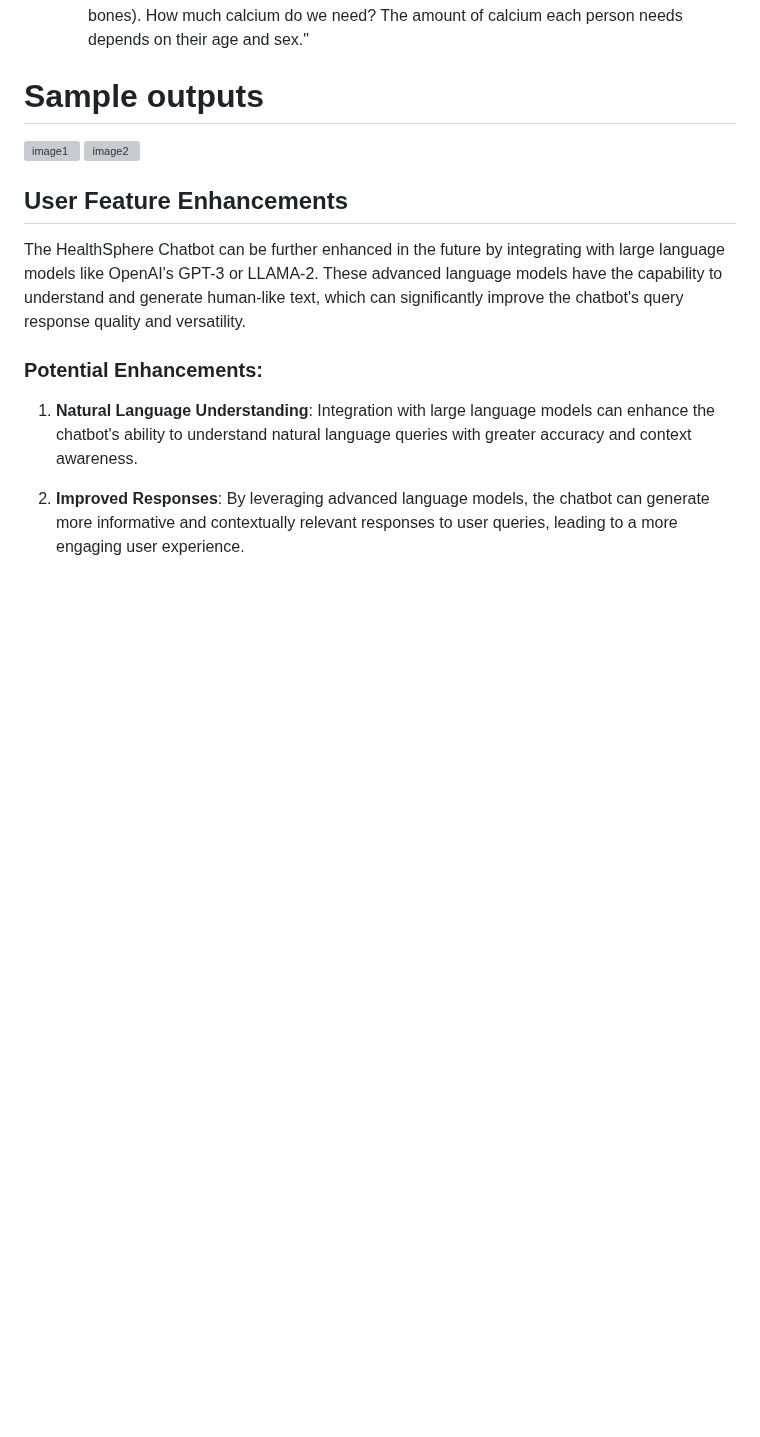
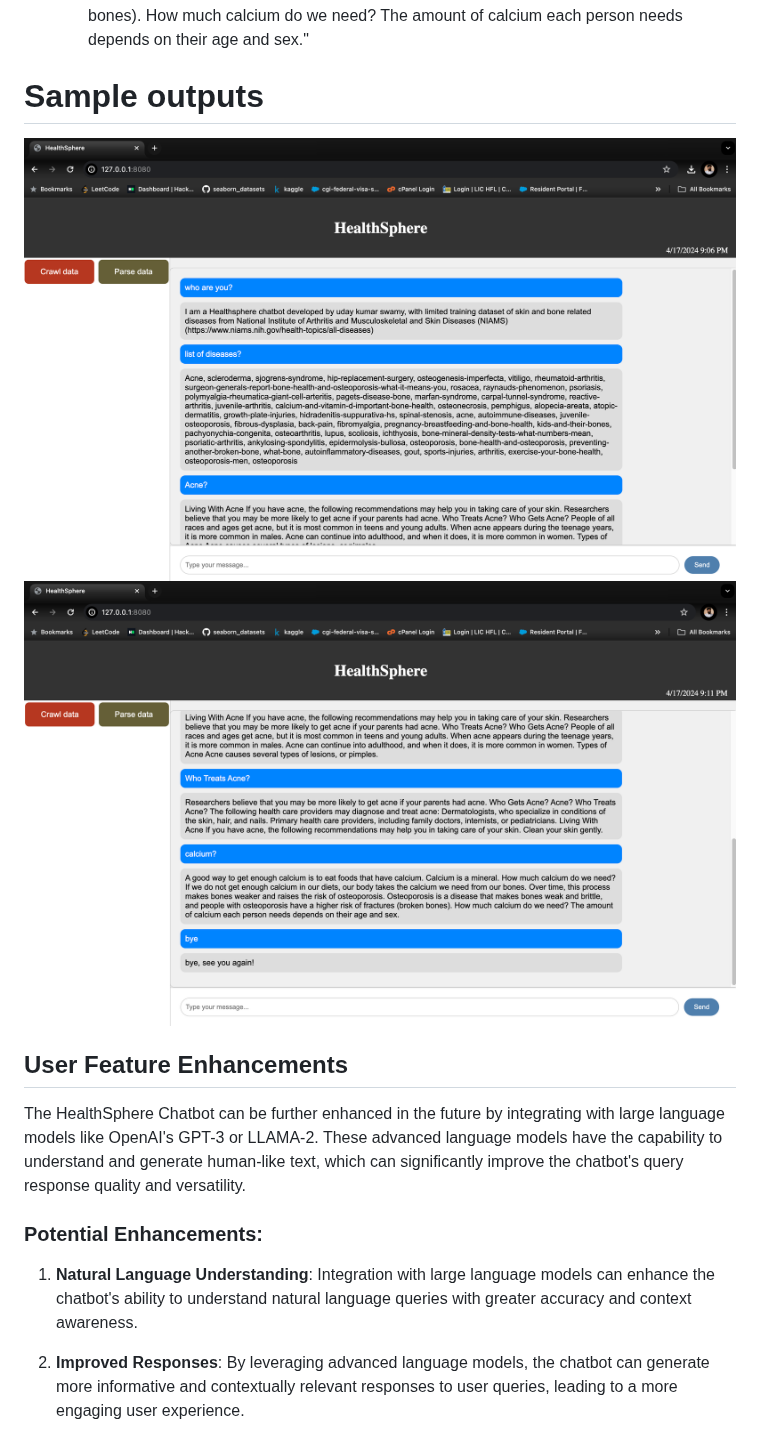
Before and after one commit to udaykumarswamy/healthsphere, a Markdown page: README.md, the part around the change. Drawn GitHub-style; blank space fills up the shorter version; grey boxes are pictures that could not be loaded.

```diff
--- a/README.md
+++ b/README.md
@@ -154,8 +154,8 @@ By employing text preprocessing, tokenization, and similarity matching technique
 
 
 # Sample outputs
-![image1](images/images-1.png)
-![image2](images/images-2.png)
+![image1](images/image-1.png)
+![image2](images/image-2.png)
 
 ## User Feature Enhancements
 
```
